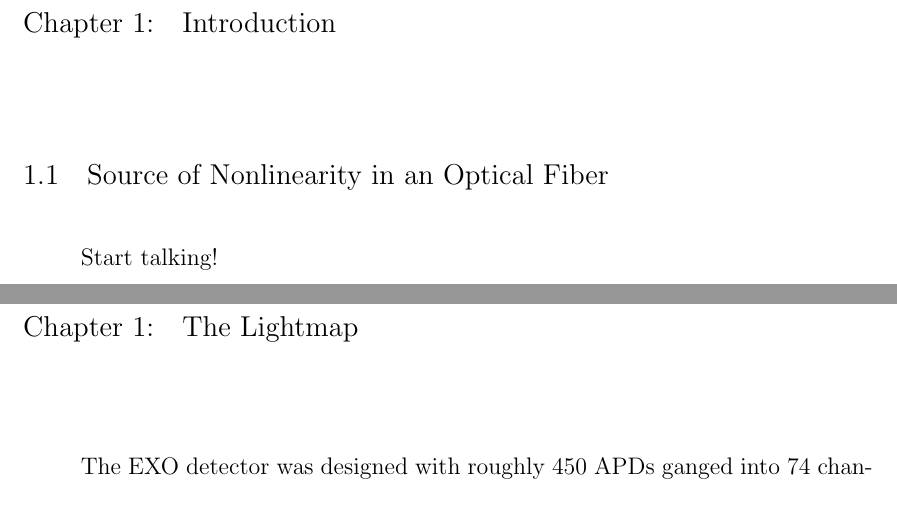
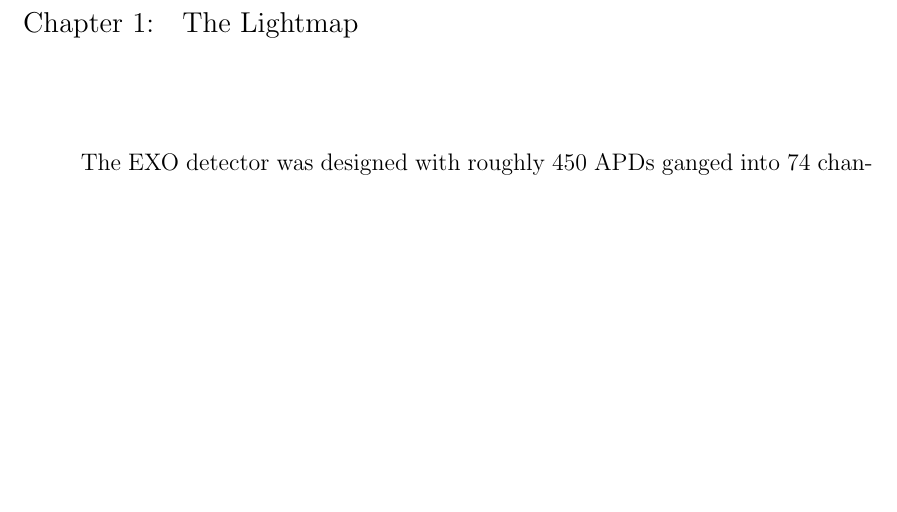
Before and after one commit to cgd8d/Dissertation, a LaTeX thesis (mainthesis.tex, which reads Chapter1.tex): two parts of pages 12 and 13 of 21 before the commit and part of page 12 of 20 after it, the two joined at a grey line, cut so that both start at the same text, the shorter picture padded with empty space. Compiled offline with pdfLaTeX; a LaTeX package or settings file that is missing is left out.

Commit message:
Remove the template chapter 1.

```diff
--- a/Chapter1.tex
+++ /dev/null
@@ -1,9 +0,0 @@
-%Chapter 1
-
-\renewcommand{\thechapter}{1}
-
-\chapter{Introduction}
-
-\section{Source of Nonlinearity in an Optical Fiber}
-
-Start talking!
```
Also changed, not shown: mainthesis.tex (+0 -1 lines).
